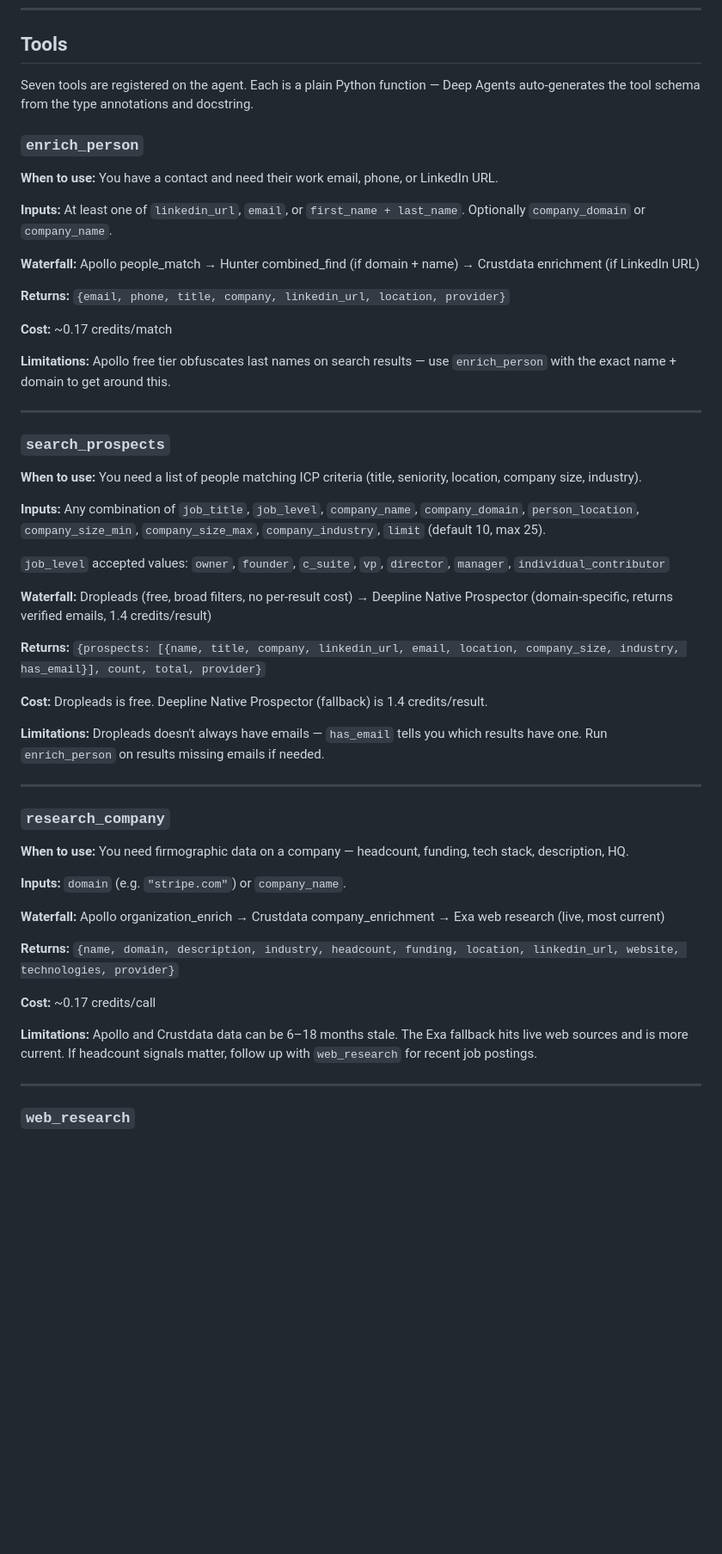
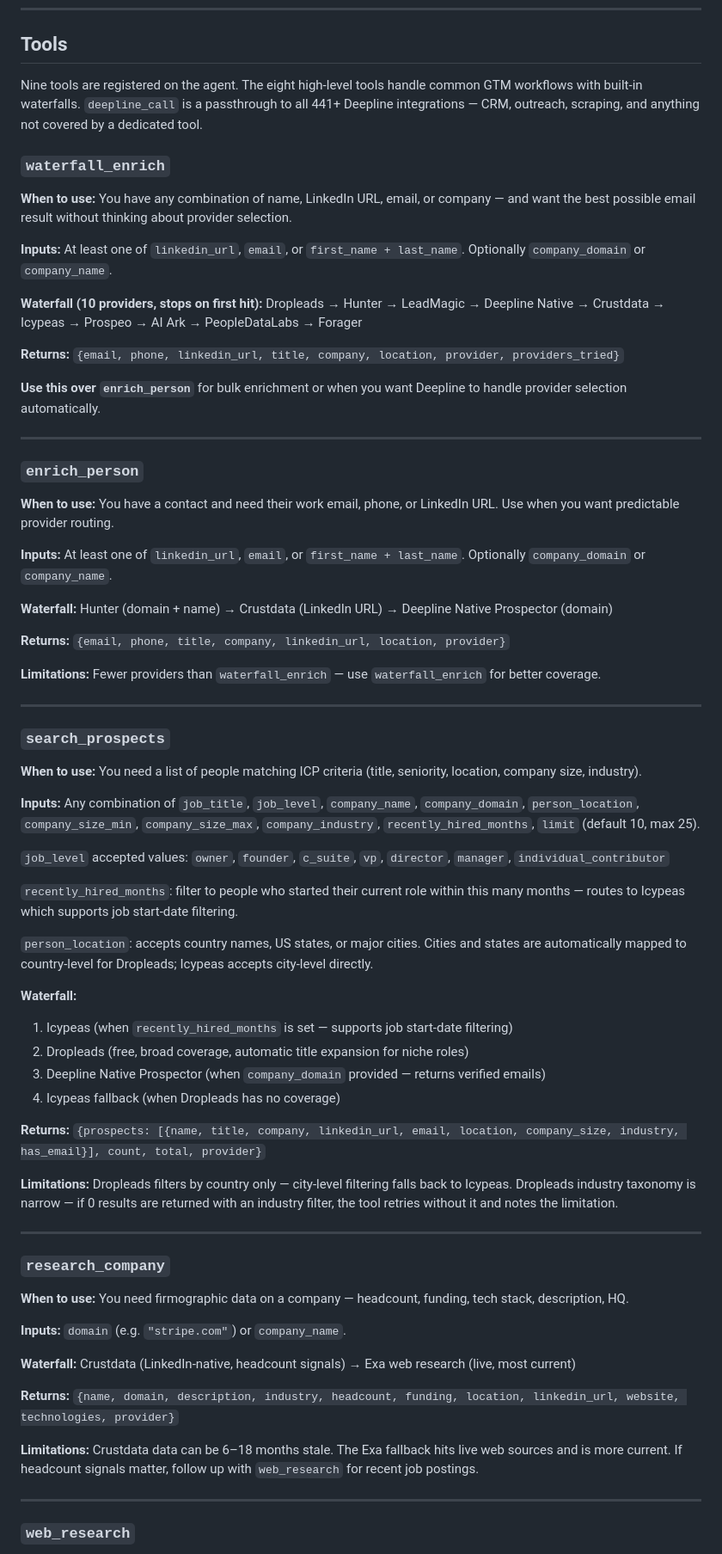
Before and after one commit to getaero-io/deepline-gtm-agent, a Markdown page: README.md, the part around one of its changes. Shown at 86% size. GitHub-like rendering; blank space fills up the shorter version.

```diff
--- a/README.md
+++ b/README.md
@@ -212,21 +218,33 @@ print(result["messages"][-1].content)
 
 ## Tools
 
-Seven tools are registered on the agent. Each is a plain Python function — Deep Agents auto-generates the tool schema from the type annotations and docstring.
+Nine tools are registered on the agent. The eight high-level tools handle common GTM workflows with built-in waterfalls. `deepline_call` is a passthrough to all 441+ Deepline integrations — CRM, outreach, scraping, and anything not covered by a dedicated tool.
+
+### `waterfall_enrich`
+
+**When to use:** You have any combination of name, LinkedIn URL, email, or company — and want the best possible email result without thinking about provider selection.
+
+**Inputs:** At least one of `linkedin_url`, `email`, or `first_name + last_name`. Optionally `company_domain` or `company_name`.
+
+**Waterfall (10 providers, stops on first hit):** Dropleads → Hunter → LeadMagic → Deepline Native → Crustdata → Icypeas → Prospeo → AI Ark → PeopleDataLabs → Forager
+
+**Returns:** `{email, phone, linkedin_url, title, company, location, provider, providers_tried}`
+
+**Use this over `enrich_person`** for bulk enrichment or when you want Deepline to handle provider selection automatically.
+
+---
 
 ### `enrich_person`
 
-**When to use:** You have a contact and need their work email, phone, or LinkedIn URL.
+**When to use:** You have a contact and need their work email, phone, or LinkedIn URL. Use when you want predictable provider routing.
 
 **Inputs:** At least one of `linkedin_url`, `email`, or `first_name + last_name`. Optionally `company_domain` or `company_name`.
 
-**Waterfall:** Apollo people_match → Hunter combined_find (if domain + name) → Crustdata enrichment (if LinkedIn URL)
+**Waterfall:** Hunter (domain + name) → Crustdata (LinkedIn URL) → Deepline Native Prospector (domain)
 
 **Returns:** `{email, phone, title, company, linkedin_url, location, provider}`
 
-**Cost:** ~0.17 credits/match
-
-**Limitations:** Apollo free tier obfuscates last names on search results — use `enrich_person` with the exact name + domain to get around this.
+**Limitations:** Fewer providers than `waterfall_enrich` — use `waterfall_enrich` for better coverage.
 
 ---
 
@@ -234,17 +252,23 @@ Seven tools are registered on the agent. Each is a plain Python function — Dee
 
 **When to use:** You need a list of people matching ICP criteria (title, seniority, location, company size, industry).
 
-**Inputs:** Any combination of `job_title`, `job_level`, `company_name`, `company_domain`, `person_location`, `company_size_min`, `company_size_max`, `company_industry`, `limit` (default 10, max 25).
+**Inputs:** Any combination of `job_title`, `job_level`, `company_name`, `company_domain`, `person_location`, `company_size_min`, `company_size_max`, `company_industry`, `recently_hired_months`, `limit` (default 10, max 25).
 
 `job_level` accepted values: `owner`, `founder`, `c_suite`, `vp`, `director`, `manager`, `individual_contributor`
 
-**Waterfall:** Dropleads (free, broad filters, no per-result cost) → Deepline Native Prospector (domain-specific, returns verified emails, 1.4 credits/result)
+`recently_hired_months`: filter to people who started their current role within this many months — routes to Icypeas which supports job start-date filtering.
+
+`person_location`: accepts country names, US states, or major cities. Cities and states are automatically mapped to country-level for Dropleads; Icypeas accepts city-level directly.
+
+**Waterfall:**
+1. Icypeas (when `recently_hired_months` is set — supports job start-date filtering)
+2. Dropleads (free, broad coverage, automatic title expansion for niche roles)
+3. Deepline Native Prospector (when `company_domain` provided — returns verified emails)
+4. Icypeas fallback (when Dropleads has no coverage)
 
 **Returns:** `{prospects: [{name, title, company, linkedin_url, email, location, company_size, industry, has_email}], count, total, provider}`
 
-**Cost:** Dropleads is free. Deepline Native Prospector (fallback) is 1.4 credits/result.
-
-**Limitations:** Dropleads doesn't always have emails — `has_email` tells you which results have one. Run `enrich_person` on results missing emails if needed.
+**Limitations:** Dropleads filters by country only — city-level filtering falls back to Icypeas. Dropleads industry taxonomy is narrow — if 0 results are returned with an industry filter, the tool retries without it and notes the limitation.
 
 ---
 
@@ -254,13 +278,11 @@ Seven tools are registered on the agent. Each is a plain Python function — Dee
 
 **Inputs:** `domain` (e.g. `"stripe.com"`) or `company_name`.
 
-**Waterfall:** Apollo organization_enrich → Crustdata company_enrichment → Exa web research (live, most current)
+**Waterfall:** Crustdata (LinkedIn-native, headcount signals) → Exa web research (live, most current)
 
 **Returns:** `{name, domain, description, industry, headcount, funding, location, linkedin_url, website, technologies, provider}`
 
-**Cost:** ~0.17 credits/call
-
-**Limitations:** Apollo and Crustdata data can be 6–18 months stale. The Exa fallback hits live web sources and is more current. If headcount signals matter, follow up with `web_research` for recent job postings.
+**Limitations:** Crustdata data can be 6–18 months stale. The Exa fallback hits live web sources and is more current. If headcount signals matter, follow up with `web_research` for recent job postings.
 
 ---
 
```
Also changed, not shown: other parts of README.md (+77 -73 lines), SETUP.md (+14 -1 lines), examples.md (+82 -13 lines).
